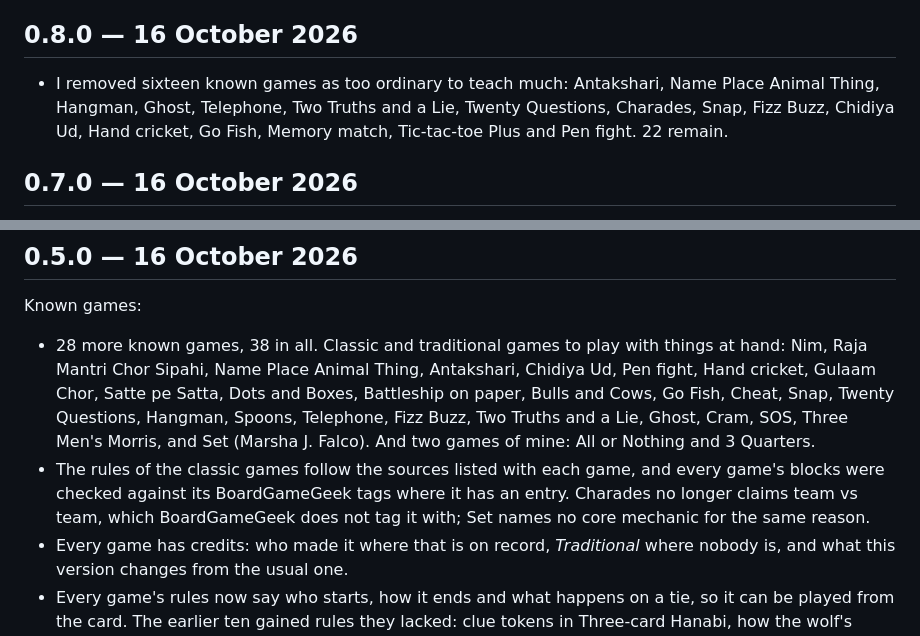
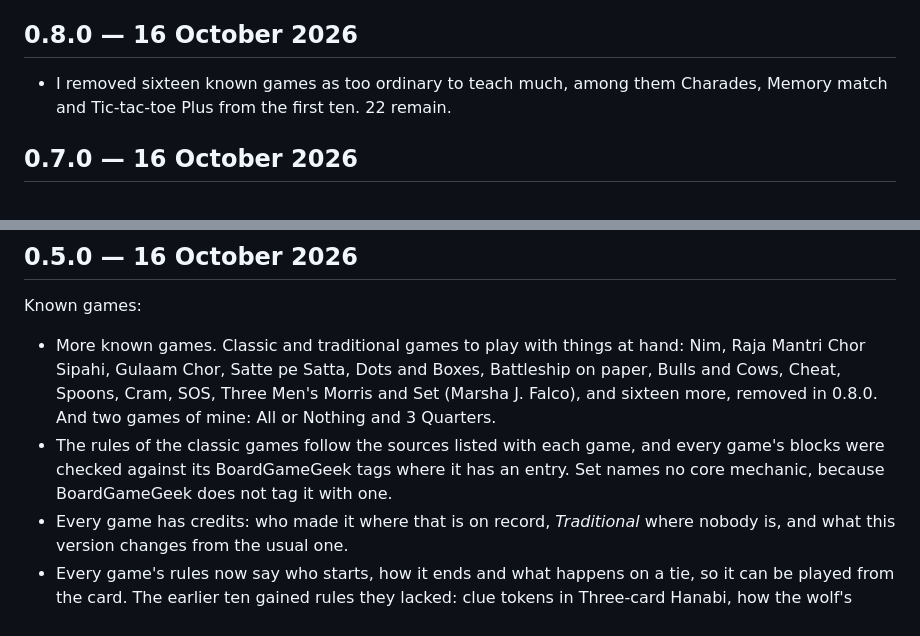
Before and after one commit to prayasabhinav/boardgame-builder, a Markdown page: CHANGELOG.md, 2 parts joined by grey strips. Rendered like a GitHub page.

Commit message:
Stop naming removed games in the changelog

```diff
--- a/CHANGELOG.md
+++ b/CHANGELOG.md
@@ -6,7 +6,7 @@ To add an entry: raise `VERSION` (the middle number for something people can use
 
 ## 0.8.0 — 16 October 2026
 
-- I removed sixteen known games as too ordinary to teach much: Antakshari, Name Place Animal Thing, Hangman, Ghost, Telephone, Two Truths and a Lie, Twenty Questions, Charades, Snap, Fizz Buzz, Chidiya Ud, Hand cricket, Go Fish, Memory match, Tic-tac-toe Plus and Pen fight. 22 remain.
+- I removed sixteen known games as too ordinary to teach much, among them Charades, Memory match and Tic-tac-toe Plus from the first ten. 22 remain.
 
 ## 0.7.0 — 16 October 2026
 
@@ -25,8 +25,8 @@ To add an entry: raise `VERSION` (the middle number for something people can use
 
 Known games:
 
-- 28 more known games, 38 in all. Classic and traditional games to play with things at hand: Nim, Raja Mantri Chor Sipahi, Name Place Animal Thing, Antakshari, Chidiya Ud, Pen fight, Hand cricket, Gulaam Chor, Satte pe Satta, Dots and Boxes, Battleship on paper, Bulls and Cows, Go Fish, Cheat, Snap, Twenty Questions, Hangman, Spoons, Telephone, Fizz Buzz, Two Truths and a Lie, Ghost, Cram, SOS, Three Men's Morris, and Set (Marsha J. Falco). And two games of mine: All or Nothing and 3 Quarters.
-- The rules of the classic games follow the sources listed with each game, and every game's blocks were checked against its BoardGameGeek tags where it has an entry. Charades no longer claims team vs team, which BoardGameGeek does not tag it with; Set names no core mechanic for the same reason.
+- More known games. Classic and traditional games to play with things at hand: Nim, Raja Mantri Chor Sipahi, Gulaam Chor, Satte pe Satta, Dots and Boxes, Battleship on paper, Bulls and Cows, Cheat, Spoons, Cram, SOS, Three Men's Morris and Set (Marsha J. Falco), and sixteen more, removed in 0.8.0. And two games of mine: All or Nothing and 3 Quarters.
+- The rules of the classic games follow the sources listed with each game, and every game's blocks were checked against its BoardGameGeek tags where it has an entry. Set names no core mechanic, because BoardGameGeek does not tag it with one.
 - Every game has credits: who made it where that is on record, *Traditional* where nobody is, and what this version changes from the usual one.
 - Every game's rules now say who starts, how it ends and what happens on a tie, so it can be played from the card. The earlier ten gained rules they lacked: clue tokens in Three-card Hanabi, how the wolf's choice is made known in Werewolf-5, a winner for the blocking grid, wild cards and an empty draw pile in Last-card-out.
 - **Download as a design** on each game: its rules, credits and blocks as a Markdown file; **Open game** puts its blocks on the canvas.
```
